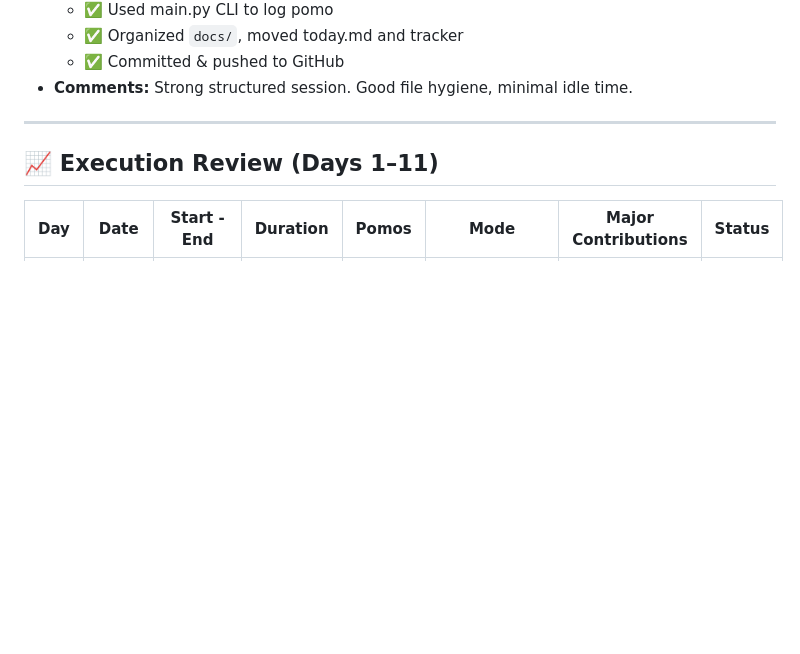
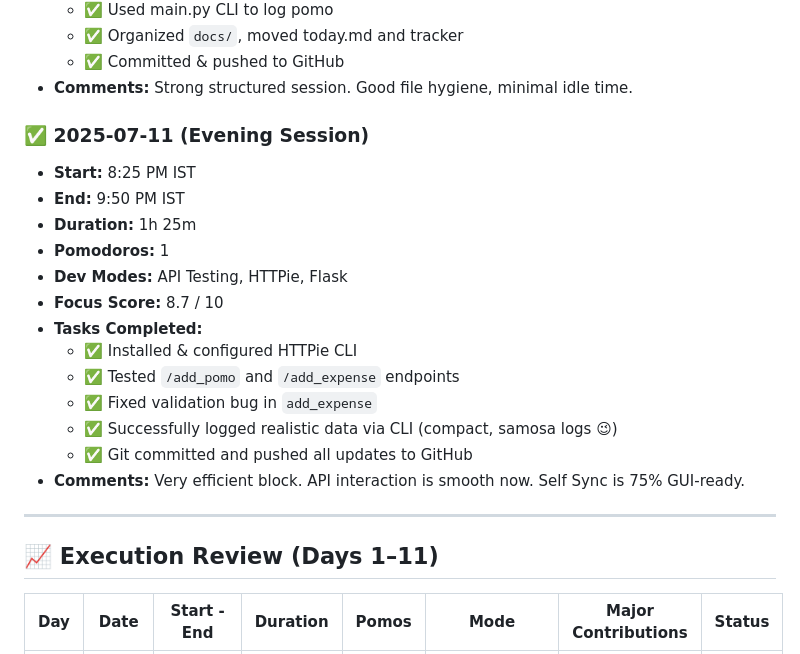
Before and after one commit to ignito17/self_sync, a Markdown page: docs/perf_tracker.md, the part around one of its changes. GitHub-like rendering; blank space fills up the shorter version.

```diff
--- a/docs/perf_tracker.md
+++ b/docs/perf_tracker.md
@@ -33,6 +36,22 @@ Tracking development blocks, Pomodoro usage, and CLI/API/Git activity.
   - ✅ Organized `docs/`, moved today.md and tracker
   - ✅ Committed & pushed to GitHub
 - **Comments:** Strong structured session. Good file hygiene, minimal idle time.
+
+### ✅ 2025-07-11 (Evening Session)
+
+- **Start:** 8:25 PM IST
+- **End:** 9:50 PM IST
+- **Duration:** 1h 25m
+- **Pomodoros:** 1
+- **Dev Modes:** API Testing, HTTPie, Flask
+- **Focus Score:** 8.7 / 10
+- **Tasks Completed:**
+  - ✅ Installed & configured HTTPie CLI
+  - ✅ Tested `/add_pomo` and `/add_expense` endpoints
+  - ✅ Fixed validation bug in `add_expense`
+  - ✅ Successfully logged realistic data via CLI (compact, samosa logs 😉)
+  - ✅ Git committed and pushed all updates to GitHub
+- **Comments:** Very efficient block. API interaction is smooth now. Self Sync is 75% GUI-ready.
 
 ---
 
```
Also changed, not shown: other parts of docs/perf_tracker.md (+11 -3 lines).
